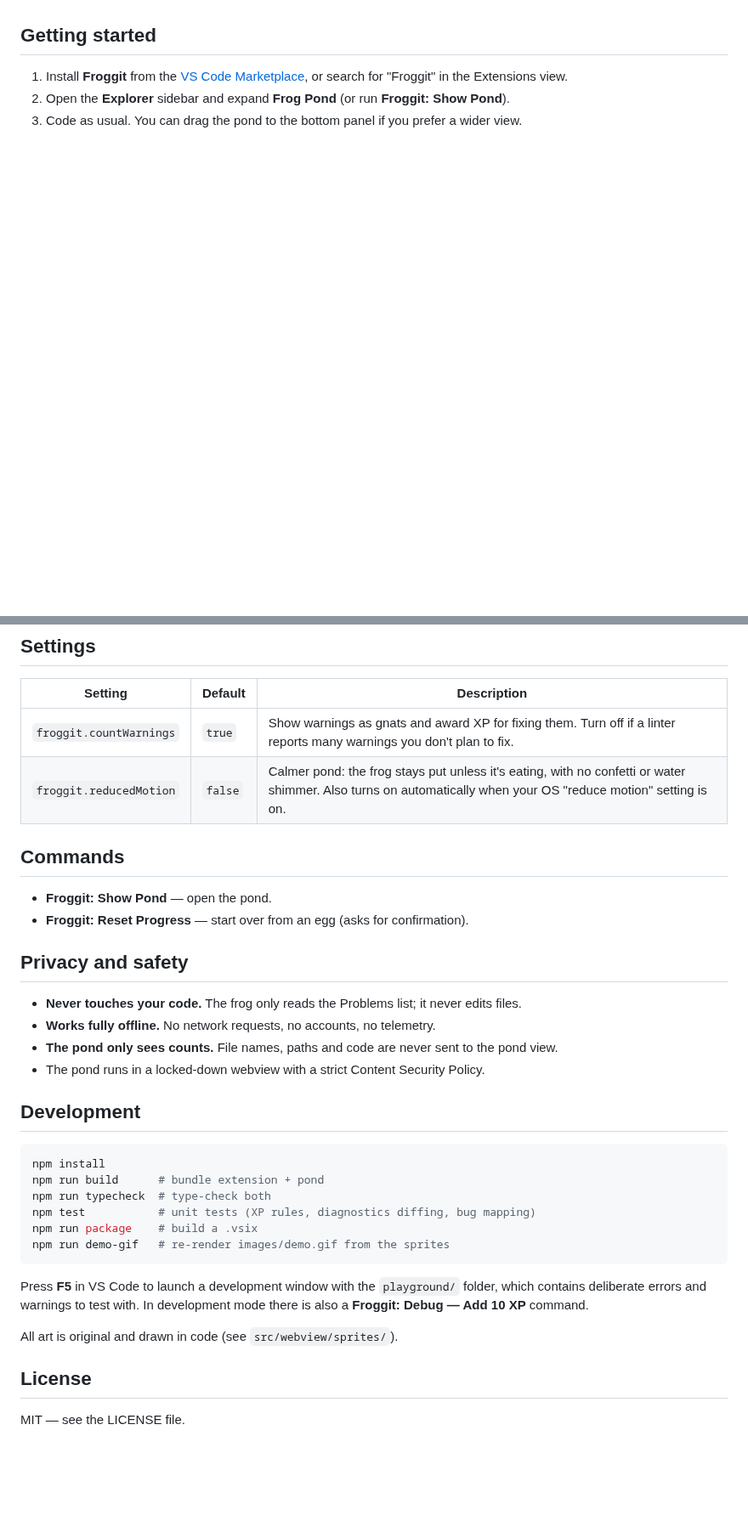
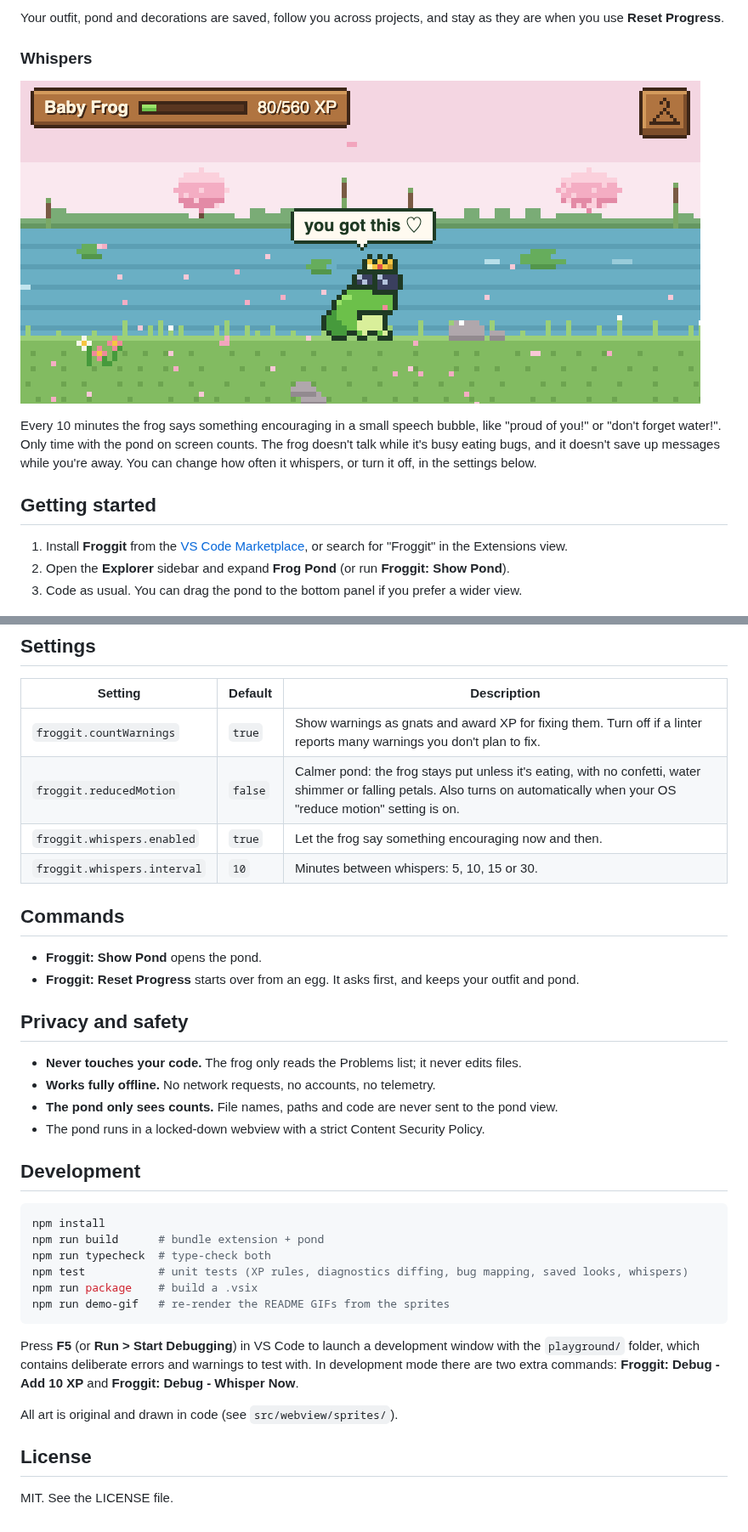
Before and after one commit to YoonieBoo/froggit, a Markdown page: README.md, 2 parts joined by grey strips. Shown at 85% size. Drawn GitHub-style; pictures changed too: images/whisper.png (added); blank space fills up the shorter version.

Commit message:
0.2.0
README: new section on outfits, ponds and whispers with the new GIF and
screenshots, the two new settings, and plainer wording throughout.
CHANGELOG entry for 0.2.0.

````diff
--- a/README.md
+++ b/README.md
@@ -50,3 +83,14 @@ Settings Sync, it follows you to other machines too.
+Your outfit, pond and decorations are saved, follow you across projects, and stay as they are
+when you use **Reset Progress**.
+
+### Whispers
+
+![The frog on the Sakura pond, saying "you got this" in a small speech bubble](images/whisper.png)
+
+Every 10 minutes the frog says something encouraging in a small speech bubble, like "proud of
+you!" or "don't forget water!". Only time with the pond on screen counts. The frog doesn't talk
+while it's busy eating bugs, and it doesn't save up messages while you're away. You can change
+how often it whispers, or turn it off, in the settings below.
 
 ## Getting started
 
@@ -59,12 +103,14 @@ Settings Sync, it follows you to other machines too.
 | Setting | Default | Description |
 | --- | --- | --- |
 | `froggit.countWarnings` | `true` | Show warnings as gnats and award XP for fixing them. Turn off if a linter reports many warnings you don't plan to fix. |
-| `froggit.reducedMotion` | `false` | Calmer pond: the frog stays put unless it's eating, with no confetti or water shimmer. Also turns on automatically when your OS "reduce motion" setting is on. |
+| `froggit.reducedMotion` | `false` | Calmer pond: the frog stays put unless it's eating, with no confetti, water shimmer or falling petals. Also turns on automatically when your OS "reduce motion" setting is on. |
+| `froggit.whispers.enabled` | `true` | Let the frog say something encouraging now and then. |
+| `froggit.whispers.interval` | `10` | Minutes between whispers: 5, 10, 15 or 30. |
 
 ## Commands
 
-- **Froggit: Show Pond** — open the pond.
-- **Froggit: Reset Progress** — start over from an egg (asks for confirmation).
+- **Froggit: Show Pond** opens the pond.
+- **Froggit: Reset Progress** starts over from an egg. It asks first, and keeps your outfit and pond.
 
 ## Privacy and safety
 
@@ -79,17 +125,18 @@ Settings Sync, it follows you to other machines too.
 npm install
 npm run build      # bundle extension + pond
 npm run typecheck  # type-check both
-npm test           # unit tests (XP rules, diagnostics diffing, bug mapping)
+npm test           # unit tests (XP rules, diagnostics diffing, bug mapping, saved looks, whispers)
 npm run package    # build a .vsix
-npm run demo-gif   # re-render images/demo.gif from the sprites
+npm run demo-gif   # re-render the README GIFs from the sprites
 ```
 
-Press **F5** in VS Code to launch a development window with the `playground/` folder, which
-contains deliberate errors and warnings to test with. In development mode there is also a
-**Froggit: Debug — Add 10 XP** command.
+Press **F5** (or **Run > Start Debugging**) in VS Code to launch a development window with the
+`playground/` folder, which contains deliberate errors and warnings to test with. In development
+mode there are two extra commands: **Froggit: Debug - Add 10 XP** and **Froggit: Debug - Whisper
+Now**.
 
 All art is original and drawn in code (see `src/webview/sprites/`).
 
 ## License
 
-MIT — see the LICENSE file.
+MIT. See the LICENSE file.
````
Also changed, not shown: other parts of README.md (+38 -5 lines), CHANGELOG.md (+10 -0 lines), images/wardrobe-outfit.png (added), images/wardrobe-pond.png (added), 2 other files.
